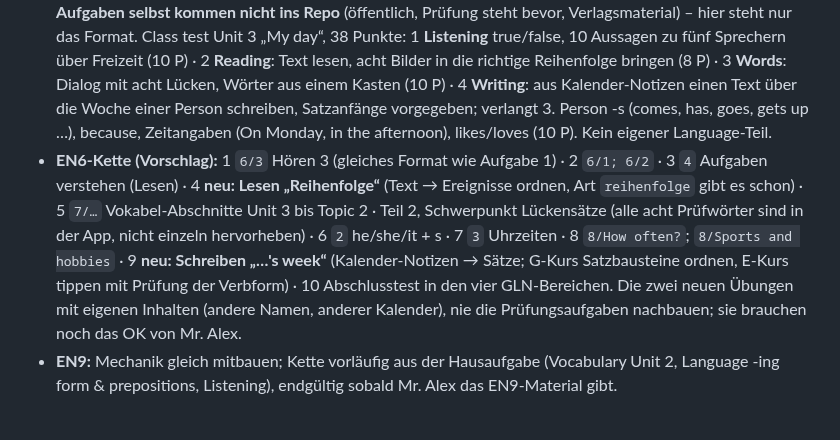
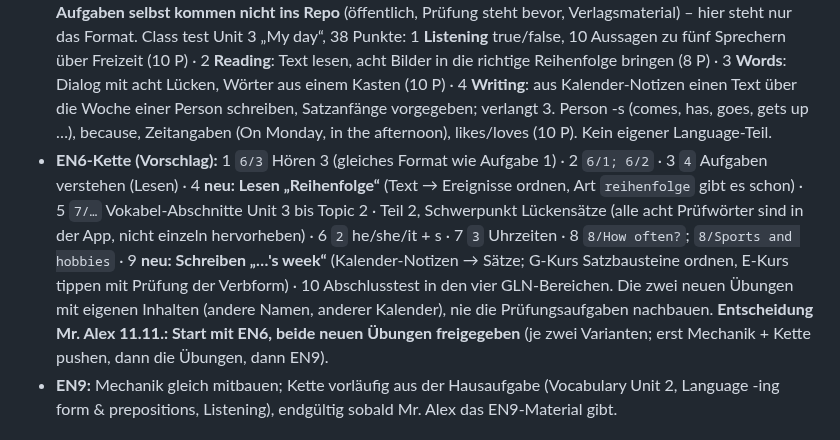
Before and after one commit to langenbachalex/School, a Markdown page: docs/ideenspeicher.md, the part around the change. GitHub-like rendering.

Commit message:
EN6: Road to GLN – Start mit EN6, neue Übungen (Lesen Reihenfolge, Schreiben …'s week) freigegeben
Co-Authored-By: Claude Fable 5.2 <noreply@anthropic.com>
Claude-Session: https://claude.ai/code/session_01SLMVvmKHsr1SiirLfpGAwX

```diff
--- a/docs/ideenspeicher.md
+++ b/docs/ideenspeicher.md
@@ -151,7 +151,7 @@ Ab 14 Tagen vor dem GLN werden die GLN-relevanten Teile grün markiert, wie heut
 - **Boni (alle vier):** 1. doppelte Punkte auf GLN-Teile im Zeitraum (HW bleibt +50 %) · 2. Abschlusstest am Ende der Kette (gemischte Stichprobe aus allen GLN-Teilen, selbst gespielt): bestanden = Protokoll-Ereignis „GLN ready“, Häkchen am Knopf, 100 Coins, Abzeichen „GLN Ready“ am Titel-Schild bis zum GLN · 3. Streak: täglich ein GLN-Teil = Flamme am Knopf, 7 Tage in Folge = Bonus-Coins · 4. Lehrer-Bereich: Zeile „Road to GLN: 6/8, Abschlusstest bestanden am …“.
 - **Termine:** EN6 GLN 2 am 25.11.2026 (steht in `D.termin`), EN9 GLN 2 am 24.11.2026 → das 14-Tage-Fenster läuft seit 10./11.11.
 - **EN6-Material ausgewertet (11.11., Master):** Mr. Alex hat den GLN 2 samt Lösung in den Chat gegeben. **Die Aufgaben selbst kommen nicht ins Repo** (öffentlich, Prüfung steht bevor, Verlagsmaterial) – hier steht nur das Format. Class test Unit 3 „My day“, 38 Punkte: 1 **Listening** true/false, 10 Aussagen zu fünf Sprechern über Freizeit (10 P) · 2 **Reading**: Text lesen, acht Bilder in die richtige Reihenfolge bringen (8 P) · 3 **Words**: Dialog mit acht Lücken, Wörter aus einem Kasten (10 P) · 4 **Writing**: aus Kalender-Notizen einen Text über die Woche einer Person schreiben, Satzanfänge vorgegeben; verlangt 3. Person -s (comes, has, goes, gets up …), because, Zeitangaben (On Monday, in the afternoon), likes/loves (10 P). Kein eigener Language-Teil.
-- **EN6-Kette (Vorschlag):** 1 `6/3` Hören 3 (gleiches Format wie Aufgabe 1) · 2 `6/1; 6/2` · 3 `4` Aufgaben verstehen (Lesen) · 4 **neu: Lesen „Reihenfolge“** (Text → Ereignisse ordnen, Art `reihenfolge` gibt es schon) · 5 `7/…` Vokabel-Abschnitte Unit 3 bis Topic 2 · Teil 2, Schwerpunkt Lückensätze (alle acht Prüfwörter sind in der App, nicht einzeln hervorheben) · 6 `2` he/she/it + s · 7 `3` Uhrzeiten · 8 `8/How often?`; `8/Sports and hobbies` · 9 **neu: Schreiben „…'s week“** (Kalender-Notizen → Sätze; G-Kurs Satzbausteine ordnen, E-Kurs tippen mit Prüfung der Verbform) · 10 Abschlusstest in den vier GLN-Bereichen. Die zwei neuen Übungen mit eigenen Inhalten (andere Namen, anderer Kalender), nie die Prüfungsaufgaben nachbauen; sie brauchen noch das OK von Mr. Alex.
+- **EN6-Kette (Vorschlag):** 1 `6/3` Hören 3 (gleiches Format wie Aufgabe 1) · 2 `6/1; 6/2` · 3 `4` Aufgaben verstehen (Lesen) · 4 **neu: Lesen „Reihenfolge“** (Text → Ereignisse ordnen, Art `reihenfolge` gibt es schon) · 5 `7/…` Vokabel-Abschnitte Unit 3 bis Topic 2 · Teil 2, Schwerpunkt Lückensätze (alle acht Prüfwörter sind in der App, nicht einzeln hervorheben) · 6 `2` he/she/it + s · 7 `3` Uhrzeiten · 8 `8/How often?`; `8/Sports and hobbies` · 9 **neu: Schreiben „…'s week“** (Kalender-Notizen → Sätze; G-Kurs Satzbausteine ordnen, E-Kurs tippen mit Prüfung der Verbform) · 10 Abschlusstest in den vier GLN-Bereichen. Die zwei neuen Übungen mit eigenen Inhalten (andere Namen, anderer Kalender), nie die Prüfungsaufgaben nachbauen. **Entscheidung Mr. Alex 11.11.: Start mit EN6, beide neuen Übungen freigegeben** (je zwei Varianten; erst Mechanik + Kette pushen, dann die Übungen, dann EN9).
 - **EN9:** Mechanik gleich mitbauen; Kette vorläufig aus der Hausaufgabe (Vocabulary Unit 2, Language -ing form & prepositions, Listening), endgültig sobald Mr. Alex das EN9-Material gibt.
 
 ## Idee 7.11.: Folien-Karten (Superhelden als Sammelkarten mit Bronze/Silber/Gold) – alle Apps (Kl. 6, Kl. 9, später Französisch)
```
